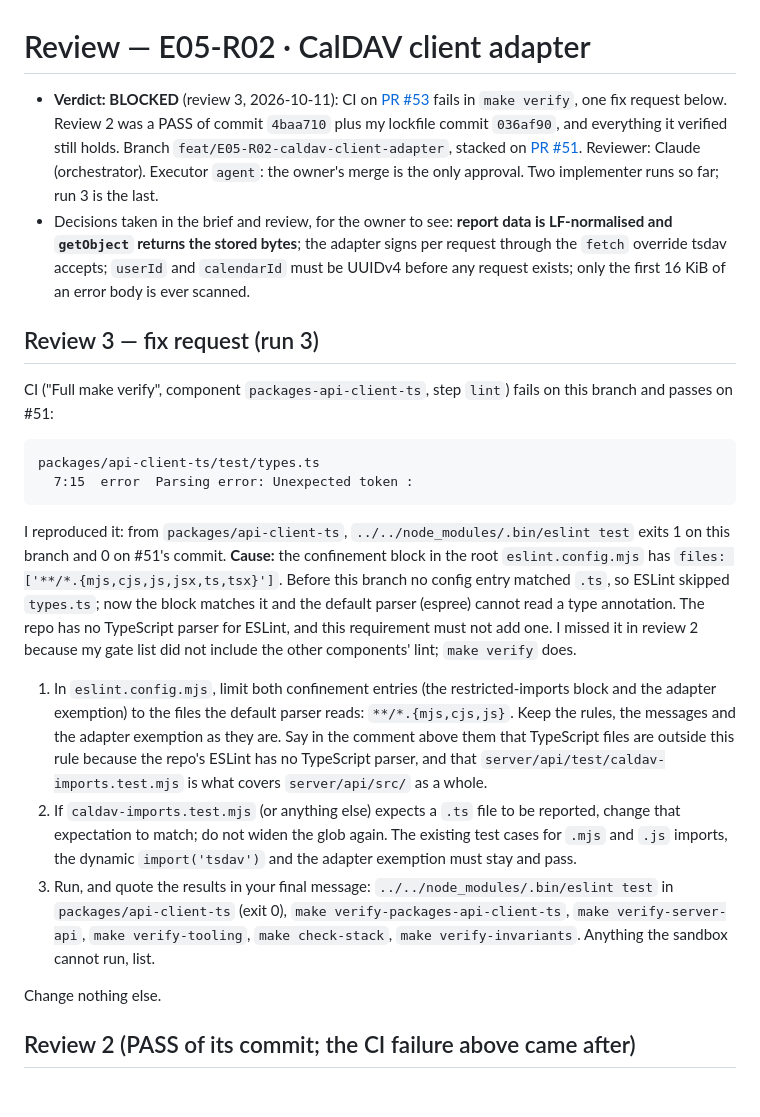
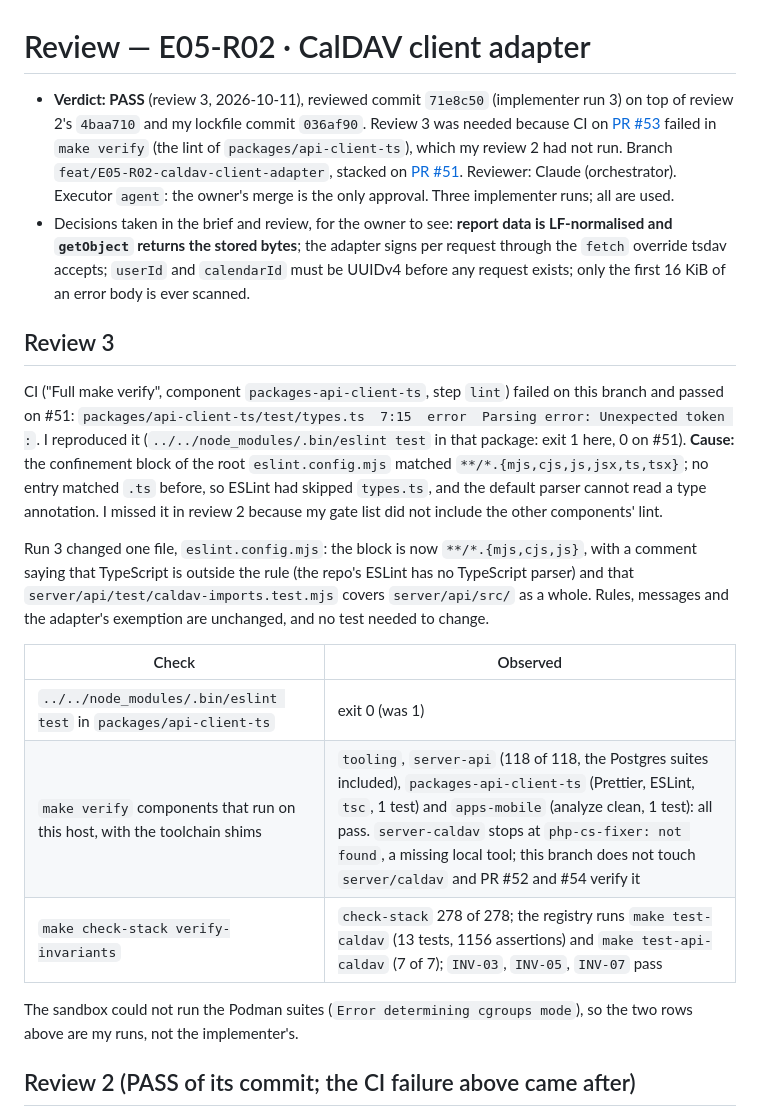
Before and after one commit to fabelhaft-io/flexcalendar, a Markdown page: docs/reviews/E05-R02.md, the part around the change. GitHub-like rendering; blank space fills up the shorter version.

Commit message:
doc(E05-R02): review 3, PASS
Co-Authored-By: Claude Sonnet 5.5 <noreply@anthropic.com>

````diff
--- a/docs/reviews/E05-R02.md
+++ b/docs/reviews/E05-R02.md
@@ -1,24 +1,21 @@
 # Review — E05-R02 · CalDAV client adapter
 
-- **Verdict: BLOCKED** (review 3, 2026-10-11): CI on [PR #53](https://github.com/fabelhaft-io/flexcalendar/pull/53) fails in `make verify`, one fix request below. Review 2 was a PASS of commit `4baa710` plus my lockfile commit `036af90`, and everything it verified still holds. Branch `feat/E05-R02-caldav-client-adapter`, stacked on [PR #51](https://github.com/fabelhaft-io/flexcalendar/pull/51). Reviewer: Claude (orchestrator). Executor `agent`: the owner's merge is the only approval. Two implementer runs so far; run 3 is the last.
+- **Verdict: PASS** (review 3, 2026-10-11), reviewed commit `71e8c50` (implementer run 3) on top of review 2's `4baa710` and my lockfile commit `036af90`. Review 3 was needed because CI on [PR #53](https://github.com/fabelhaft-io/flexcalendar/pull/53) failed in `make verify` (the lint of `packages/api-client-ts`), which my review 2 had not run. Branch `feat/E05-R02-caldav-client-adapter`, stacked on [PR #51](https://github.com/fabelhaft-io/flexcalendar/pull/51). Reviewer: Claude (orchestrator). Executor `agent`: the owner's merge is the only approval. Three implementer runs; all are used.
 - Decisions taken in the brief and review, for the owner to see: **report data is LF-normalised and `getObject` returns the stored bytes**; the adapter signs per request through the `fetch` override tsdav accepts; `userId` and `calendarId` must be UUIDv4 before any request exists; only the first 16 KiB of an error body is ever scanned.
 
-## Review 3 — fix request (run 3)
+## Review 3
 
-CI ("Full make verify", component `packages-api-client-ts`, step `lint`) fails on this branch and passes on #51:
+CI ("Full make verify", component `packages-api-client-ts`, step `lint`) failed on this branch and passed on #51: `packages/api-client-ts/test/types.ts  7:15  error  Parsing error: Unexpected token :`. I reproduced it (`../../node_modules/.bin/eslint test` in that package: exit 1 here, 0 on #51). **Cause:** the confinement block of the root `eslint.config.mjs` matched `**/*.{mjs,cjs,js,jsx,ts,tsx}`; no entry matched `.ts` before, so ESLint had skipped `types.ts`, and the default parser cannot read a type annotation. I missed it in review 2 because my gate list did not include the other components' lint.
 
-```
-packages/api-client-ts/test/types.ts
-  7:15  error  Parsing error: Unexpected token :
-```
+Run 3 changed one file, `eslint.config.mjs`: the block is now `**/*.{mjs,cjs,js}`, with a comment saying that TypeScript is outside the rule (the repo's ESLint has no TypeScript parser) and that `server/api/test/caldav-imports.test.mjs` covers `server/api/src/` as a whole. Rules, messages and the adapter's exemption are unchanged, and no test needed to change.
 
-I reproduced it: from `packages/api-client-ts`, `../../node_modules/.bin/eslint test` exits 1 on this branch and 0 on #51's commit. **Cause:** the confinement block in the root `eslint.config.mjs` has `files: ['**/*.{mjs,cjs,js,jsx,ts,tsx}']`. Before this branch no config entry matched `.ts`, so ESLint skipped `types.ts`; now the block matches it and the default parser (espree) cannot read a type annotation. The repo has no TypeScript parser for ESLint, and this requirement must not add one. I missed it in review 2 because my gate list did not include the other components' lint; `make verify` does.
+| Check | Observed |
+|---|---|
+| `../../node_modules/.bin/eslint test` in `packages/api-client-ts` | exit 0 (was 1) |
+| `make verify` components that run on this host, with the toolchain shims | `tooling`, `server-api` (118 of 118, the Postgres suites included), `packages-api-client-ts` (Prettier, ESLint, `tsc`, 1 test) and `apps-mobile` (analyze clean, 1 test): all pass. `server-caldav` stops at `php-cs-fixer: not found`, a missing local tool; this branch does not touch `server/caldav` and PR #52 and #54 verify it |
+| `make check-stack verify-invariants` | `check-stack` 278 of 278; the registry runs `make test-caldav` (13 tests, 1156 assertions) and `make test-api-caldav` (7 of 7); `INV-03`, `INV-05`, `INV-07` pass |
 
-1. In `eslint.config.mjs`, limit both confinement entries (the restricted-imports block and the adapter exemption) to the files the default parser reads: `**/*.{mjs,cjs,js}`. Keep the rules, the messages and the adapter exemption as they are. Say in the comment above them that TypeScript files are outside this rule because the repo's ESLint has no TypeScript parser, and that `server/api/test/caldav-imports.test.mjs` is what covers `server/api/src/` as a whole.
-2. If `caldav-imports.test.mjs` (or anything else) expects a `.ts` file to be reported, change that expectation to match; do not widen the glob again. The existing test cases for `.mjs` and `.js` imports, the dynamic `import('tsdav')` and the adapter exemption must stay and pass.
-3. Run, and quote the results in your final message: `../../node_modules/.bin/eslint test` in `packages/api-client-ts` (exit 0), `make verify-packages-api-client-ts`, `make verify-server-api`, `make verify-tooling`, `make check-stack`, `make verify-invariants`. Anything the sandbox cannot run, list.
-
-Change nothing else.
+The sandbox could not run the Podman suites (`Error determining cgroups mode`), so the two rows above are my runs, not the implementer's.
 
 ## Review 2 (PASS of its commit; the CI failure above came after)
 
````
